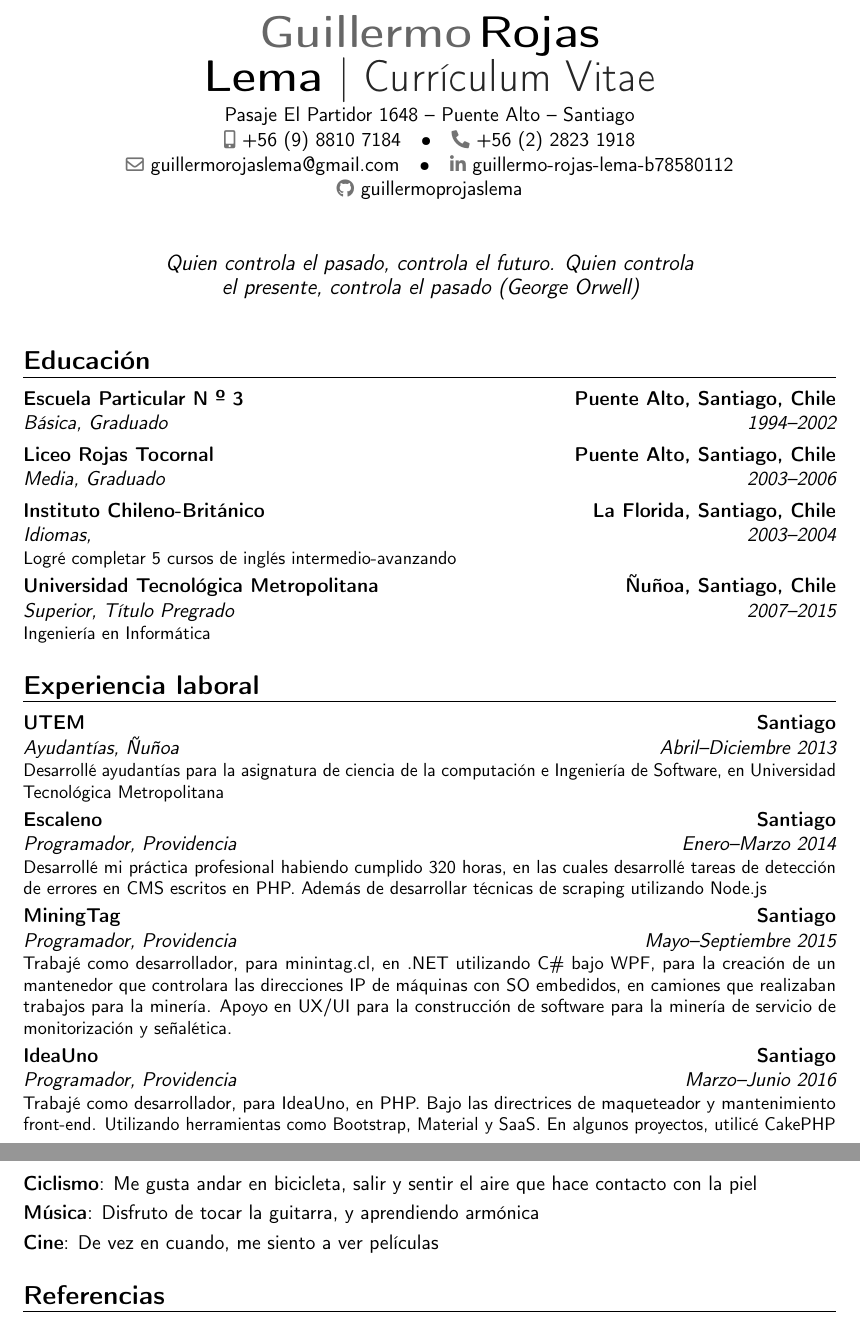
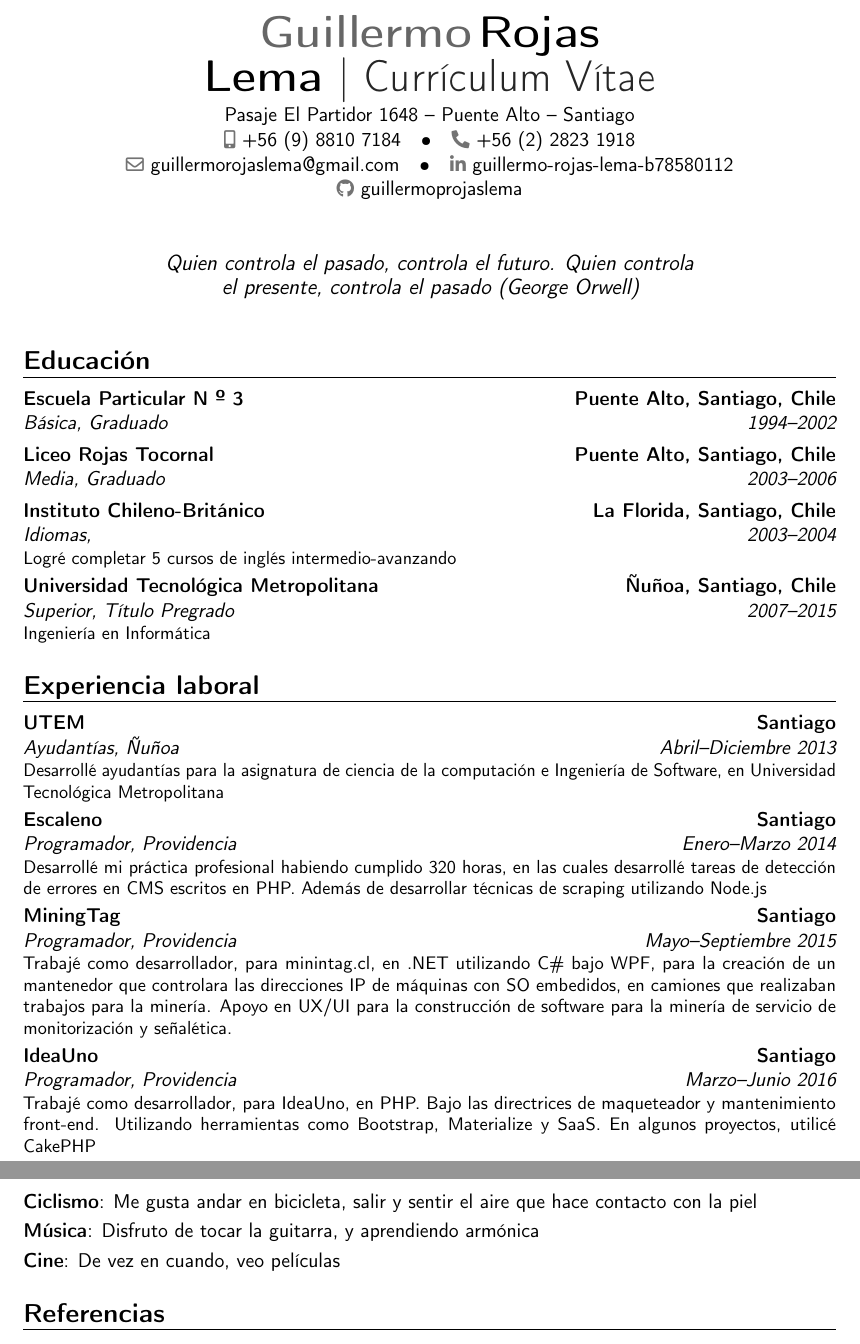
Before and after one commit to guillermoprojaslema/curriculum, a LaTeX CV (CV.tex): two parts of pages 1 and 2 of 2, joined at a grey line, cut so that both start at the same text. Compiled offline with pdfLaTeX.

Commit message:
Correciones pequeñas

```diff
--- a/CV.tex
+++ b/CV.tex
@@ -45,7 +45,7 @@
 
 % personal data
 \name{Guillermo}{Rojas Lema}
-\title{Currículum Vitae}                               % optional, remove / comment the line if not wanted
+\title{Currículum Vítae}                               % optional, remove / comment the line if not wanted
 \address{Pasaje El Partidor 1648}{Puente Alto}{Santiago}% optional, remove / comment the line if not wanted; the "postcode city" and "country" arguments can be omitted or provided empty
 \phone[mobile]{+56~(9)~8810~7184}                   % optional, remove / comment the line if not wanted; the optional "type" of the phone can be "mobile" (default), "fixed" or "fax"
 \phone[fixed]{+56~(2)~2823~1918}
@@ -87,7 +87,7 @@
 \cventry{Abril--Diciembre 2013}{Ayudantías}{UTEM}{Santiago}{Ñuñoa}{Desarrollé ayudantías para la asignatura de ciencia de la computación e Ingeniería de Software, en Universidad Tecnológica Metropolitana}
 \cventry{Enero--Marzo 2014}{Programador}{Escaleno}{Santiago}{Providencia}{Desarrollé mi práctica profesional habiendo cumplido 320 horas, en las cuales desarrollé tareas de detección de errores en CMS escritos en PHP. Además de desarrollar técnicas de scraping utilizando Node.js}
 \cventry{Mayo--Septiembre 2015}{Programador}{MiningTag}{Santiago}{Providencia}{Trabajé como desarrollador, para minintag.cl, en .NET utilizando C\# bajo WPF, para la creación de un mantenedor que controlara las direcciones IP de máquinas con SO embedidos, en camiones que realizaban trabajos para la minería. Apoyo en UX/UI para la construcción de software para la minería de servicio de monitorización y señalética.}
-\cventry{Marzo--Junio 2016}{Programador}{IdeaUno}{Santiago}{Providencia}{Trabajé como desarrollador, para IdeaUno, en PHP. Bajo las directrices de maqueteador y mantenimiento front-end. Utilizando herramientas como Bootstrap, Material y SaaS. En algunos proyectos, utilicé CakePHP}
+\cventry{Marzo--Junio 2016}{Programador}{IdeaUno}{Santiago}{Providencia}{Trabajé como desarrollador, para IdeaUno, en PHP. Bajo las directrices de maqueteador y mantenimiento front-end. Utilizando herramientas como Bootstrap, Materialize y SaaS. En algunos proyectos, utilicé CakePHP}
 \cventry{Diciembre 2016--Enero 2017}{Programador}{EasyPoint}{Santiago}{Ñuñoa}{Desarrollé ayudantías para la asignatura de ciencia de la computación e Ingeniería de Software, en Universidad Tecnológica Metropolitana}
 \cventry{Actualidad}{Programador}{}{}{}{En la actualidad, aprendiendo Ruby on Rails, desarrollando un proyecto de un sitio web, para el rubro del construcción; su administración, sección de noticias, torneos, empleos, etc. Puedes chequearlo \href{https://github.com/guillermoprojaslema/contractor}{\textcolor{blue}{aquí}}}
 
@@ -102,7 +102,7 @@
 \section{Intereses}
 \cvitem{Ciclismo}{Me gusta andar en bicicleta, salir y sentir el aire que hace contacto con la piel}
 \cvitem{Música}{Disfruto de tocar la guitarra, y aprendiendo armónica}
-\cvitem{Cine}{De vez en cuando, me siento a ver películas}
+\cvitem{Cine}{De vez en cuando, veo películas}
 
 \section{Referencias}
 \begin{cvcolumns}
```
